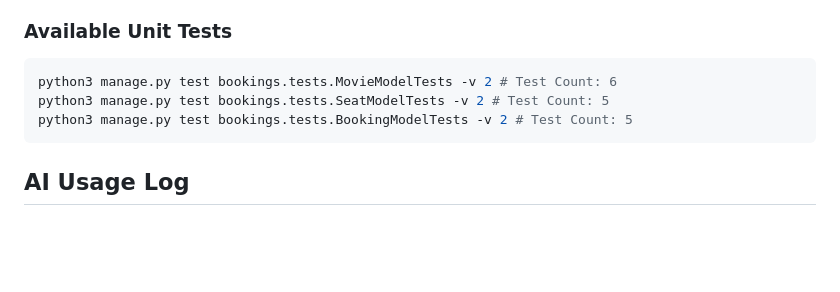
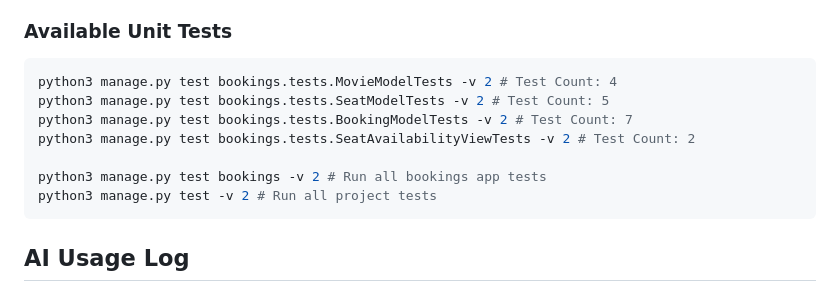
Before and after one commit to rukitoyordan/cs4300, a Markdown page: homework2/README.md, the part around the change. Rendered like a GitHub page; blank space fills up the shorter version.

Commit message:
update README.md with more test commands

````diff
--- a/homework2/README.md
+++ b/homework2/README.md
@@ -52,9 +52,13 @@ This homework is taking advantage of Django's `TestCase` for unit and integratio
 
 ### Available Unit Tests
 ```bash
-python3 manage.py test bookings.tests.MovieModelTests -v 2 # Test Count: 6
+python3 manage.py test bookings.tests.MovieModelTests -v 2 # Test Count: 4
 python3 manage.py test bookings.tests.SeatModelTests -v 2 # Test Count: 5
-python3 manage.py test bookings.tests.BookingModelTests -v 2 # Test Count: 5
+python3 manage.py test bookings.tests.BookingModelTests -v 2 # Test Count: 7
+python3 manage.py test bookings.tests.SeatAvailabilityViewTests -v 2 # Test Count: 2
+
+python3 manage.py test bookings -v 2 # Run all bookings app tests
+python3 manage.py test -v 2 # Run all project tests
 ```
 
 ## AI Usage Log
````
